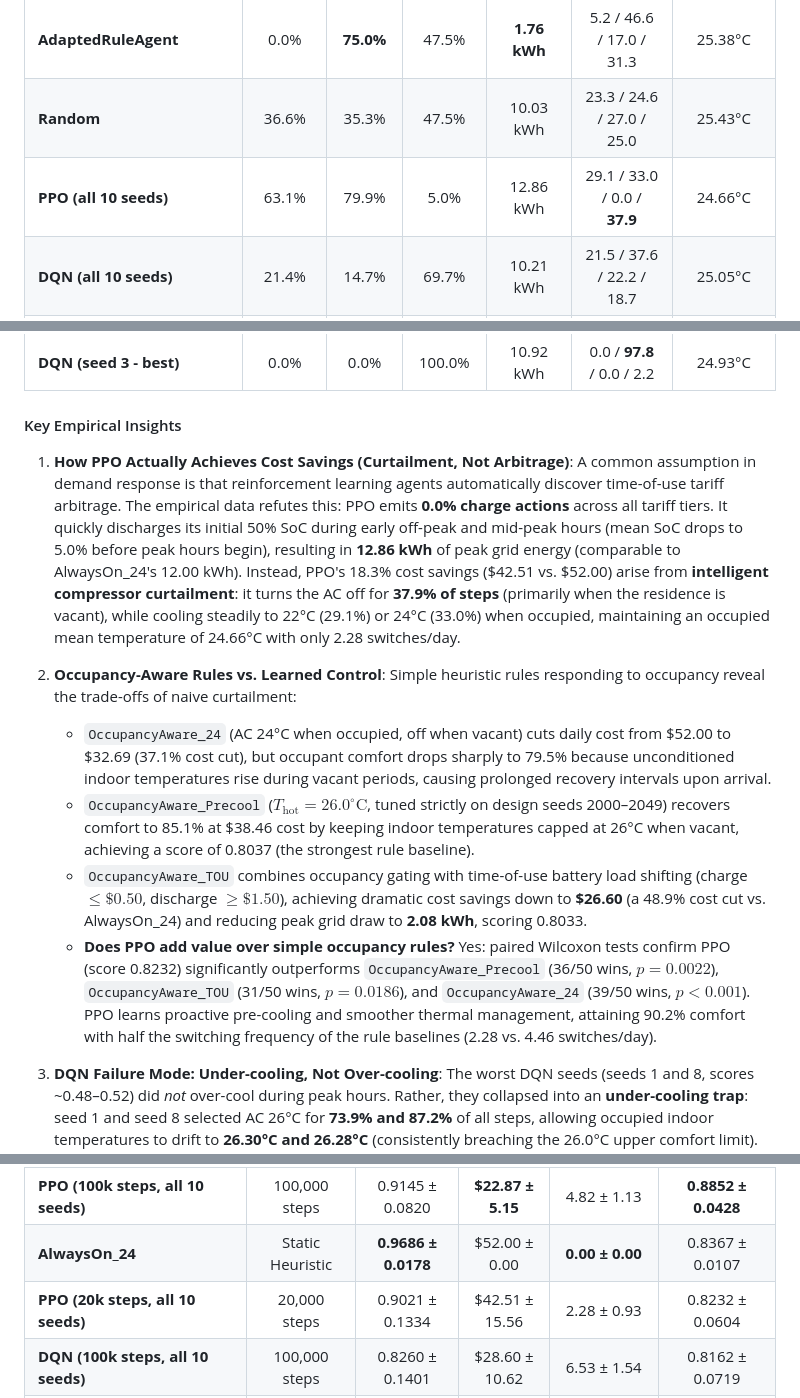
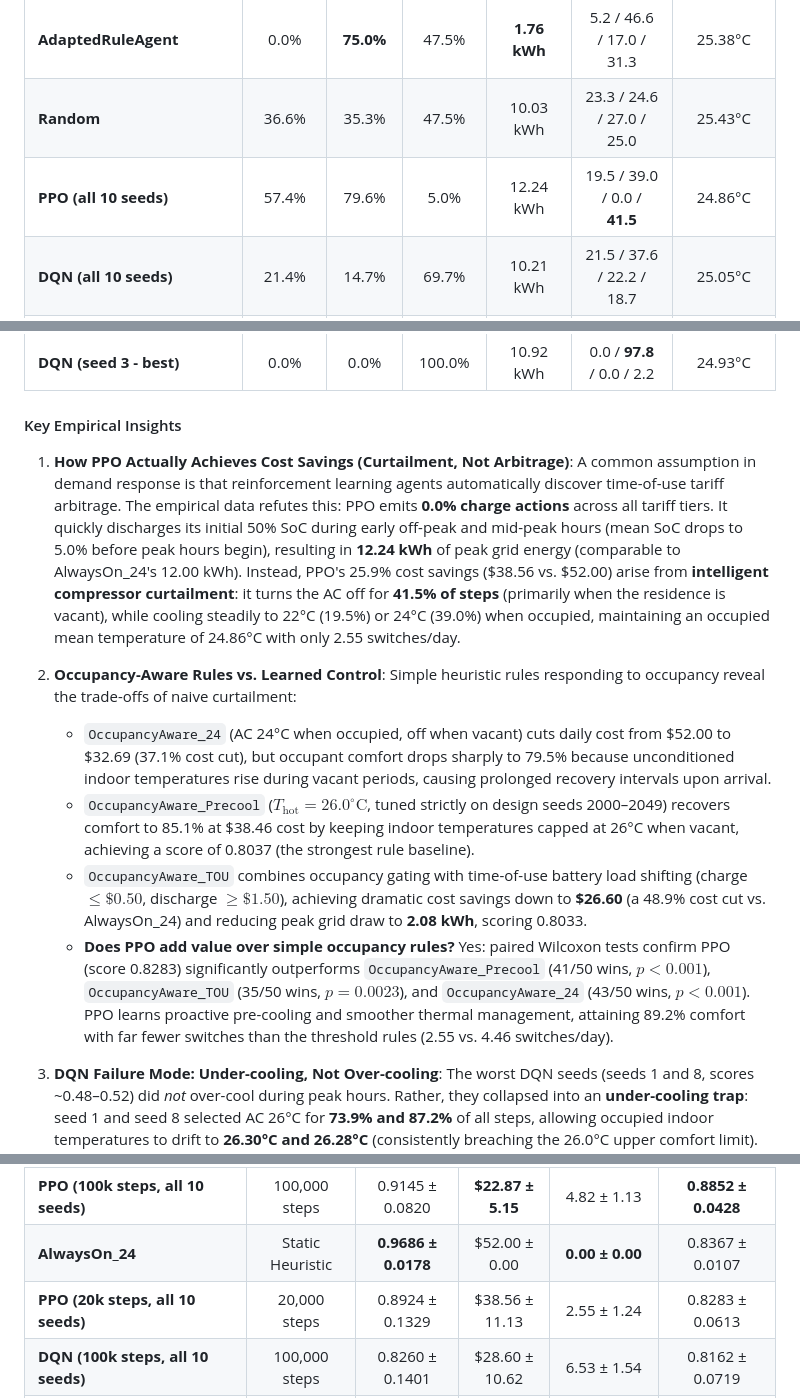
Before and after one commit to Shagun-Thakur/smart-home-openenv, a Markdown page: README.md, 3 parts joined by grey strips. GitHub-like rendering.

Commit message:
fix(benchmark): restore 20k-step checkpoint for PPO seed 0 and regenerate statistical benchmarks

```diff
--- a/README.md
+++ b/README.md
@@ -277,7 +277,7 @@ To understand the actual mechanisms governing agent performance, step-level acti
 | **OccupancyAware_24** | 0.0% | 0.0% | 50.0% | 7.50 kWh | 0.0 / 63.5 / 0.0 / 36.5 | 25.36°C |
 | **AdaptedRuleAgent** | 0.0% | **75.0%** | 47.5% | **1.76 kWh** | 5.2 / 46.6 / 17.0 / 31.3 | 25.38°C |
 | **Random** | 36.6% | 35.3% | 47.5% | 10.03 kWh | 23.3 / 24.6 / 27.0 / 25.0 | 25.43°C |
-| **PPO (all 10 seeds)** | 63.1% | 79.9% | 5.0% | 12.86 kWh | 29.1 / 33.0 / 0.0 / **37.9** | 24.66°C |
+| **PPO (all 10 seeds)** | 57.4% | 79.6% | 5.0% | 12.24 kWh | 19.5 / 39.0 / 0.0 / **41.5** | 24.86°C |
 | **DQN (all 10 seeds)** | 21.4% | 14.7% | 69.7% | 10.21 kWh | 21.5 / 37.6 / 22.2 / 18.7 | 25.05°C |
 | **DQN (seed 1 - worst)** | 42.5% | 0.0% | 0.0% | 7.80 kWh | 0.0 / 14.2 / **73.9** / 11.9 | 26.30°C |
 | **DQN (seed 8 - worst)** | 100.0% | 64.5% | 0.0% | 8.13 kWh | 0.0 / 12.8 / **87.2** / 0.0 | 26.28°C |
@@ -286,14 +286,14 @@ To understand the actual mechanisms governing agent performance, step-level acti
 #### Key Empirical Insights
 
 1. **How PPO Actually Achieves Cost Savings (Curtailment, Not Arbitrage)**:
-   A common assumption in demand response is that reinforcement learning agents automatically discover time-of-use tariff arbitrage. The empirical data refutes this: PPO emits **0.0% charge actions** across all tariff tiers. It quickly discharges its initial 50% SoC during early off-peak and mid-peak hours (mean SoC drops to 5.0% before peak hours begin), resulting in **12.86 kWh** of peak grid energy (comparable to AlwaysOn_24's 12.00 kWh). Instead, PPO's 18.3% cost savings (\$42.51 vs. \$52.00) arise from **intelligent compressor curtailment**: it turns the AC off for **37.9% of steps** (primarily when the residence is vacant), while cooling steadily to 22°C (29.1%) or 24°C (33.0%) when occupied, maintaining an occupied mean temperature of 24.66°C with only 2.28 switches/day.
+   A common assumption in demand response is that reinforcement learning agents automatically discover time-of-use tariff arbitrage. The empirical data refutes this: PPO emits **0.0% charge actions** across all tariff tiers. It quickly discharges its initial 50% SoC during early off-peak and mid-peak hours (mean SoC drops to 5.0% before peak hours begin), resulting in **12.24 kWh** of peak grid energy (comparable to AlwaysOn_24's 12.00 kWh). Instead, PPO's 25.9% cost savings (\$38.56 vs. \$52.00) arise from **intelligent compressor curtailment**: it turns the AC off for **41.5% of steps** (primarily when the residence is vacant), while cooling steadily to 22°C (19.5%) or 24°C (39.0%) when occupied, maintaining an occupied mean temperature of 24.86°C with only 2.55 switches/day.
 
 2. **Occupancy-Aware Rules vs. Learned Control**:
    Simple heuristic rules responding to occupancy reveal the trade-offs of naive curtailment:
    - `OccupancyAware_24` (AC 24°C when occupied, off when vacant) cuts daily cost from \$52.00 to \$32.69 (37.1% cost cut), but occupant comfort drops sharply to 79.5% because unconditioned indoor temperatures rise during vacant periods, causing prolonged recovery intervals upon arrival.
    - `OccupancyAware_Precool` ($T_{\text{hot}} = 26.0^\circ\text{C}$, tuned strictly on design seeds 2000–2049) recovers comfort to 85.1% at \$38.46 cost by keeping indoor temperatures capped at 26°C when vacant, achieving a score of 0.8037 (the strongest rule baseline).
    - `OccupancyAware_TOU` combines occupancy gating with time-of-use battery load shifting (charge $\le \$0.50$, discharge $\ge \$1.50$), achieving dramatic cost savings down to **\$26.60** (a 48.9% cost cut vs. AlwaysOn_24) and reducing peak grid draw to **2.08 kWh**, scoring 0.8033.
-   - **Does PPO add value over simple occupancy rules?** Yes: paired Wilcoxon tests confirm PPO (score 0.8232) significantly outperforms `OccupancyAware_Precool` (36/50 wins, $p = 0.0022$), `OccupancyAware_TOU` (31/50 wins, $p = 0.0186$), and `OccupancyAware_24` (39/50 wins, $p < 0.001$). PPO learns proactive pre-cooling and smoother thermal management, attaining 90.2% comfort with half the switching frequency of the rule baselines (2.28 vs. 4.46 switches/day).
+   - **Does PPO add value over simple occupancy rules?** Yes: paired Wilcoxon tests confirm PPO (score 0.8283) significantly outperforms `OccupancyAware_Precool` (41/50 wins, $p < 0.001$), `OccupancyAware_TOU` (35/50 wins, $p = 0.0023$), and `OccupancyAware_24` (43/50 wins, $p < 0.001$). PPO learns proactive pre-cooling and smoother thermal management, attaining 89.2% comfort with far fewer switches than the threshold rules (2.55 vs. 4.46 switches/day).
 
 3. **DQN Failure Mode: Under-cooling, Not Over-cooling**:
    The worst DQN seeds (seeds 1 and 8, scores ~0.48–0.52) did *not* over-cool during peak hours. Rather, they collapsed into an **under-cooling trap**: seed 1 and seed 8 selected AC 26°C for **73.9% and 87.2%** of all steps, allowing occupied indoor temperatures to drift to **26.30°C and 26.28°C** (consistently breaching the 26.0°C upper comfort limit). While this minimized electricity consumption (\$26.99 and \$29.95), it incurred massive thermal discomfort penalties, collapsing comfort ratios to 32.6% and 28.0%. Conversely, the best DQN seed (seed 3, score 0.8271) learned to emulate `AlwaysOn_24`, setting AC 24°C on **97.8% of steps** and continuously charging the battery to 100% SoC.
@@ -311,7 +311,7 @@ To evaluate whether the empirical conclusions are sensitive to the 20,000-step t
 | :--- | :---: | :---: | :---: | :---: | :---: |
 | **PPO (100k steps, all 10 seeds)** | 100,000 steps | 0.9145 ± 0.0820 | **\$22.87 ± 5.15** | 4.82 ± 1.13 | **0.8852 ± 0.0428** |
 | **AlwaysOn_24** | Static Heuristic | **0.9686 ± 0.0178** | \$52.00 ± 0.00 | **0.00 ± 0.00** | 0.8367 ± 0.0107 |
-| **PPO (20k steps, all 10 seeds)** | 20,000 steps | 0.9021 ± 0.1334 | \$42.51 ± 15.56 | 2.28 ± 0.93 | 0.8232 ± 0.0604 |
+| **PPO (20k steps, all 10 seeds)** | 20,000 steps | 0.8924 ± 0.1329 | \$38.56 ± 11.13 | 2.55 ± 1.24 | 0.8283 ± 0.0613 |
 | **DQN (100k steps, all 10 seeds)** | 100,000 steps | 0.8260 ± 0.1401 | \$28.60 ± 10.62 | 6.53 ± 1.54 | 0.8162 ± 0.0719 |
 | **OccupancyAware_Precool** | Occupancy Rule | 0.8508 ± 0.1013 | \$38.46 ± 6.34 | 4.46 ± 0.97 | 0.8037 ± 0.0487 |
 | **OccupancyAware_TOU** | Occupancy + TOU | 0.7954 ± 0.1379 | \$26.60 ± 7.44 | 2.98 ± 0.82 | 0.8033 ± 0.0678 |
```
Also changed, not shown: other parts of README.md (+15 -15 lines), results/behavior_by_tariff.png, results/cost_vs_comfort.png, 8 other files.
